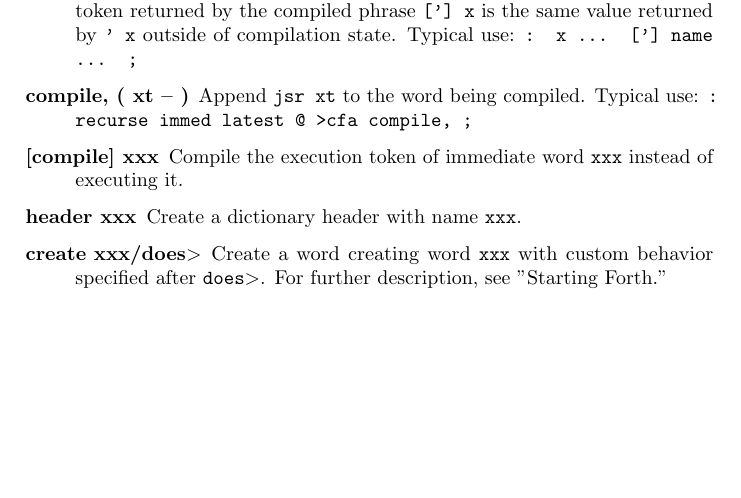
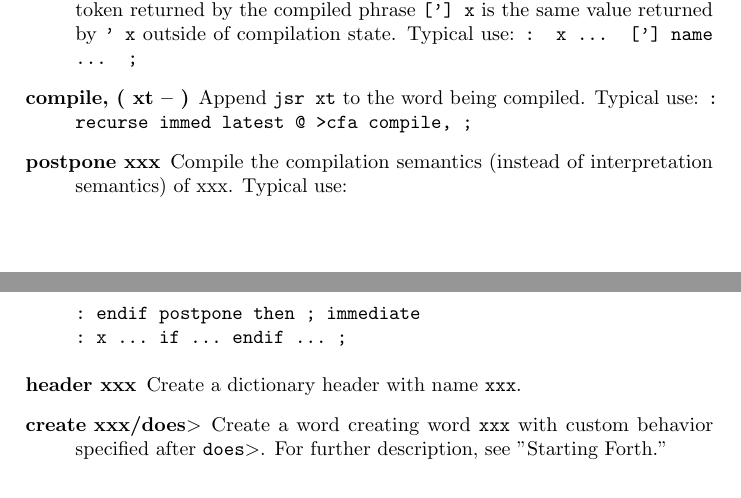
Before and after one commit to jkotlinski/durexforth, a LaTeX thesis (docs/manual.tex, which reads docs/forth.tex): part of page 15 of 26 before the commit and two parts of pages 15 and 16 of 26 after it, the two joined at a grey line, cut so that both start at the same text, the shorter picture padded with empty space. Compiled offline with pdfLaTeX.

Commit message:
Removed [compile]

```diff
--- a/docs/forth.tex
+++ b/docs/forth.tex
@@ -180,7 +180,11 @@ Like \texttt{cmove}, except that the copy proceeds from higher to lower memory.
 \item[immediate] Mark the word being compiled as immediate (i.e. inside colon definitions, it will be executed immediately instead of compiled).
 \item[{[']} name ( -- xt )] Place name's execution token xt on the stack. The execution token returned by the compiled phrase \texttt{['] x} is the same value returned by \texttt{' x} outside of compilation state. Typical use: \texttt{: x ... {[}'{]} name ... ;}
 \item[compile, ( xt -- )] Append \texttt{jsr xt} to the word being compiled. Typical use: \texttt{: recurse immed latest @ >cfa compile, ;}
-\item[[compile{]} xxx] Compile the execution token of immediate word \texttt{xxx} instead of executing it.
+\item[postpone xxx] Compile the compilation semantics (instead of interpretation semantics) of xxx. Typical use:
+\begin{verbatim}
+: endif postpone then ; immediate
+: x ... if ... endif ... ;
+\end{verbatim}
 \item[header xxx] Create a dictionary header with name \texttt{xxx}.
 \item[create xxx/does$>$] Create a word creating word \texttt{xxx} with custom behavior
 specified after \texttt{does$>$}. For further description, see "Starting Forth."
```
Also changed, not shown: 1 other file.
